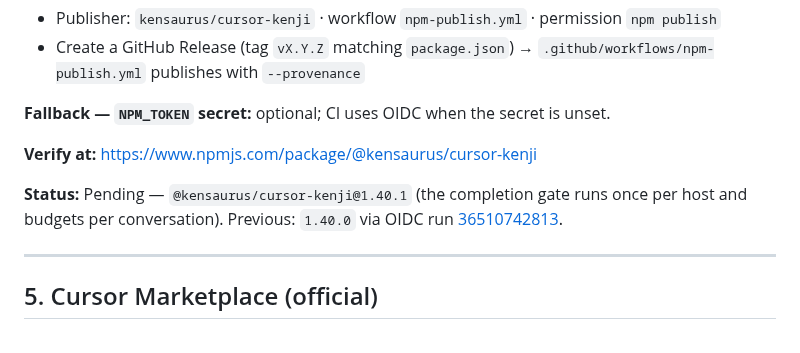
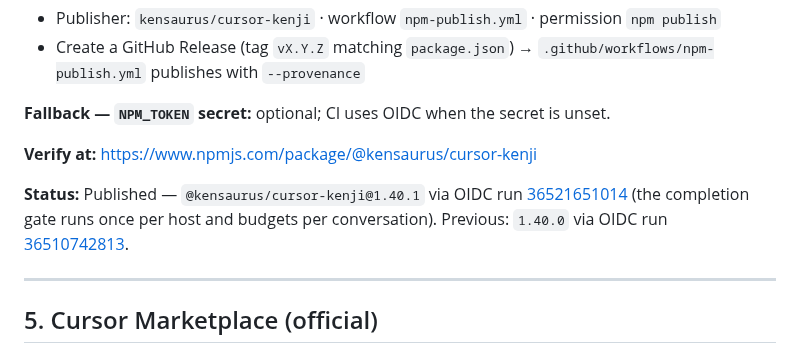
Before and after one commit to kensaurus/cursor-kenji, a Markdown page: docs/PROMOTION.md, the part around the change. Drawn GitHub-style.

Commit message:
docs: record the verified 1.40.1 publish

```diff
--- a/docs/PROMOTION.md
+++ b/docs/PROMOTION.md
@@ -68,7 +68,7 @@ Full pack (skills + slash commands): `npx @kensaurus/cursor-kenji --all`. That C
 
 **Verify at:** https://www.npmjs.com/package/@kensaurus/cursor-kenji
 
-**Status:** Pending — `@kensaurus/cursor-kenji@1.40.1` (the completion gate runs once per host and budgets per conversation). Previous: `1.40.0` via OIDC run [36510742813](https://github.com/kensaurus/cursor-kenji/actions/runs/36510742813).
+**Status:** Published — `@kensaurus/cursor-kenji@1.40.1` via OIDC run [36521651014](https://github.com/kensaurus/cursor-kenji/actions/runs/36521651014) (the completion gate runs once per host and budgets per conversation). Previous: `1.40.0` via OIDC run [36510742813](https://github.com/kensaurus/cursor-kenji/actions/runs/36510742813).
 
 ---
 
```
